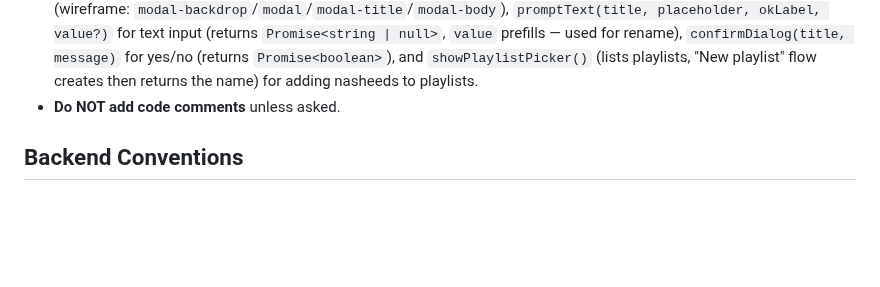
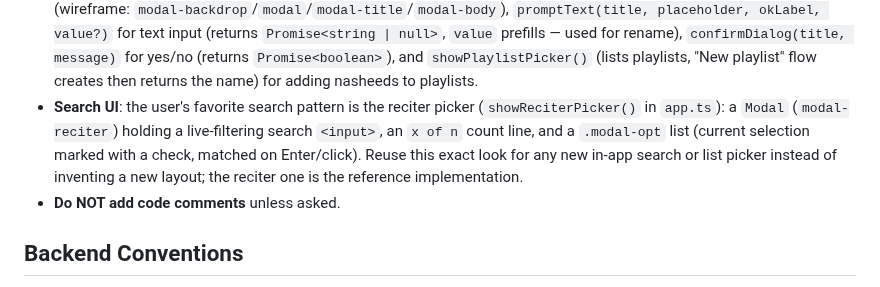
Before and after one commit to goldstac/quran, a Markdown page: AGENTS.md, the part around the change. GitHub-like rendering; blank space fills up the shorter version.

Commit message:
docs: standardize new searches on the reciter-picker UI

```diff
--- a/AGENTS.md
+++ b/AGENTS.md
@@ -83,6 +83,7 @@ Two app versions exist in this repo:
 - **User-facing language**: use "nasheeds", never "songs" in UI text (e.g. "Liked Nasheeds").
 - **No em dashes** in any user-facing text (UI, docs, release notes, README/TERMS/PRIVACY). Use commas, periods, semicolons, or " - " instead.
 - **No browser dialogs**: `prompt()`, `confirm()`, and `alert()` are banned — build custom modals instead. Use `Modal` (wireframe: `modal-backdrop`/`modal`/`modal-title`/`modal-body`), `promptText(title, placeholder, okLabel, value?)` for text input (returns `Promise<string | null>`, `value` prefills — used for rename), `confirmDialog(title, message)` for yes/no (returns `Promise<boolean>`), and `showPlaylistPicker()` (lists playlists, "New playlist" flow creates then returns the name) for adding nasheeds to playlists.
+- **Search UI**: the user's favorite search pattern is the reciter picker (`showReciterPicker()` in `app.ts`): a `Modal` (`modal-reciter`) holding a live-filtering search `<input>`, an `x of n` count line, and a `.modal-opt` list (current selection marked with a check, matched on Enter/click). Reuse this exact look for any new in-app search or list picker instead of inventing a new layout; the reciter one is the reference implementation.
 - **Do NOT add code comments** unless asked.
 
 ## Backend Conventions
```
Also changed, not shown: CONTRIBUTING.md (+1 -0 lines).
